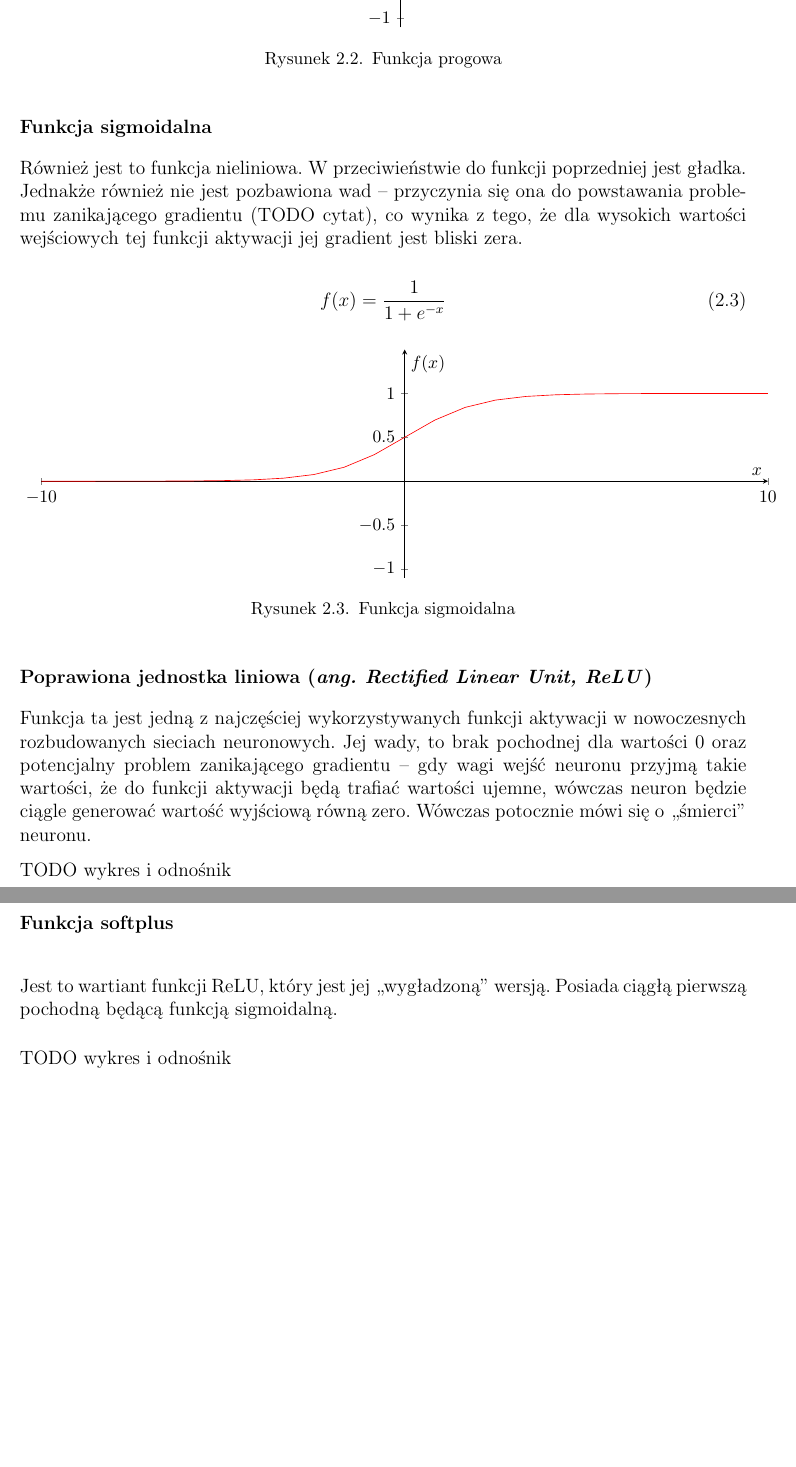
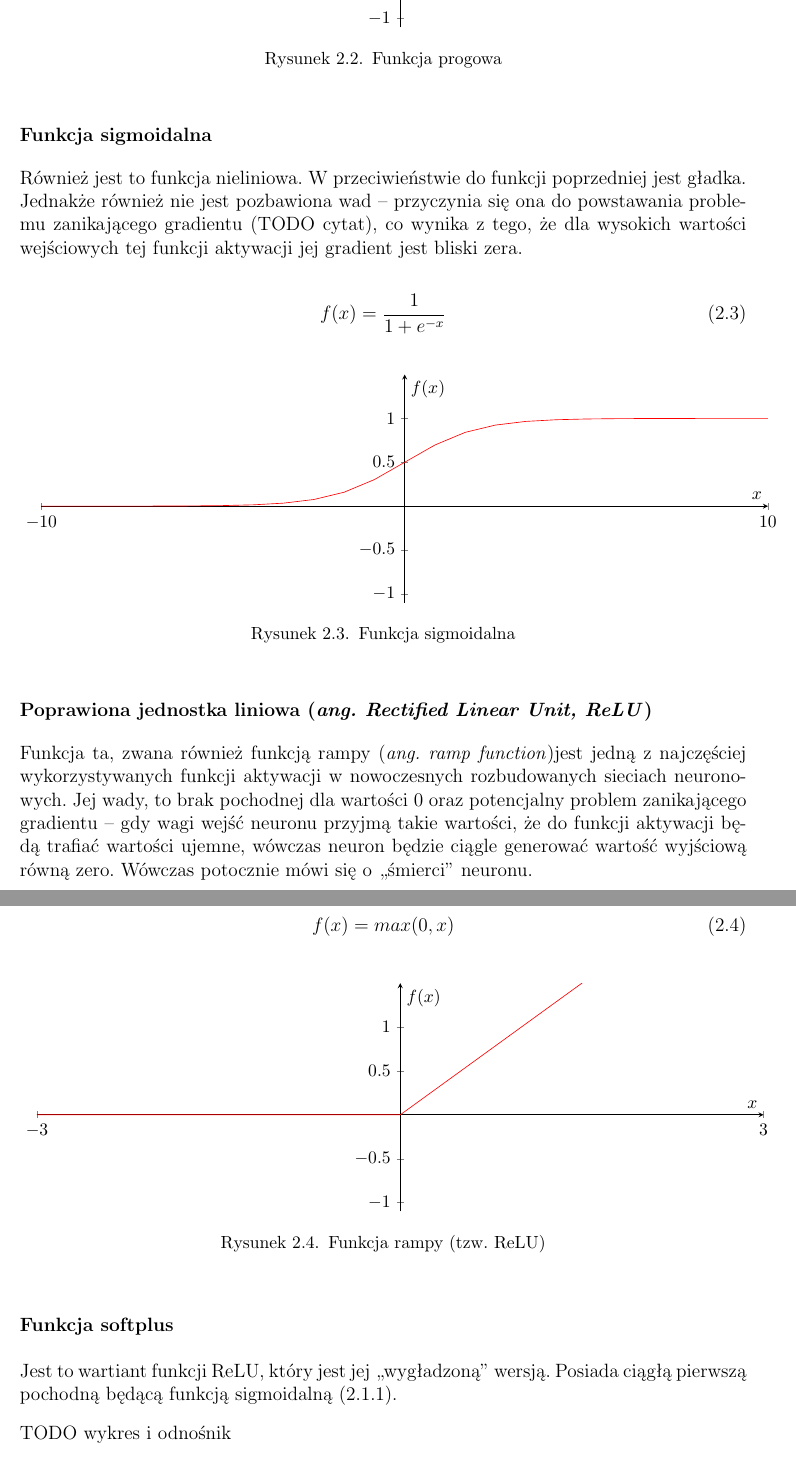
Before and after one commit to nme01/mgr-tex, a LaTeX document (tex/main.tex, which reads tex/ann.tex): two parts of pages 9 and 10 of 32, joined at a grey line, cut so that both start at the same text, the shorter picture padded with empty space. Compiled offline with pdfLaTeX.

Commit message:
Dodano wykres dla funkcji ReLU.

```diff
--- a/tex/ann.tex
+++ b/tex/ann.tex
@@ -95,7 +95,7 @@ z~wykorzystaniem metod gradientowych: nie~ma~ciągłej pierwszej pochodniej.
     \caption{Funkcja progowa}
 \end{figure}
 
-\subsubsection{Funkcja sigmoidalna}
+\subsubsection{Funkcja sigmoidalna} \label{sssec:sigmoid}
 Również jest to~funkcja nieliniowa. W~przeciwieństwie do~funkcji poprzedniej jest gładka. Jednakże również nie~jest
 pozbawiona wad~--~przyczynia się~ona~do~powstawania problemu zanikającego gradientu (TODO cytat), co~wynika z~tego,
 że~dla~wysokich wartości wejściowych tej funkcji aktywacji jej gradient jest bliski zera.
@@ -126,16 +126,39 @@ pozbawiona wad~--~przyczynia się~ona~do~powstawania problemu zanikającego grad
 \end{figure}
 
 \subsubsection{Poprawiona jednostka liniowa (\textit{ang. Rectified Linear Unit, ReLU})}
-Funkcja ta~jest jedną z~najczęściej wykorzystywanych funkcji aktywacji w~nowoczesnych rozbudowanych sieciach
-neuronowych. Jej wady, to~brak pochodnej dla~wartości 0~oraz potencjalny problem zanikającego gradientu~--~gdy~wagi
-wejść neuronu przyjmą takie wartości, że~do~funkcji aktywacji będą trafiać wartości ujemne, wówczas neuron
-będzie ciągle generować wartość wyjściową równą zero. Wówczas potocznie mówi się~o~,,śmierci'' neuronu.
+Funkcja ta,~zwana również funkcją rampy (\textit{ang.~ramp function})jest jedną z~najczęściej wykorzystywanych funkcji
+aktywacji w~nowoczesnych rozbudowanych sieciach neuronowych. Jej wady, to~brak pochodnej dla~wartości 0~oraz potencjalny
+problem zanikającego gradientu~--~gdy~wagi wejść neuronu przyjmą takie wartości, że~do~funkcji aktywacji będą trafiać
+wartości ujemne, wówczas neuron będzie ciągle generować wartość wyjściową równą zero. Wówczas potocznie mówi
+się~o~,,śmierci'' neuronu.
 
-TODO wykres i odnośnik
+\begin{equation}
+	f(x) = max(0,x)
+\end{equation}
+\begin{figure}[H]
+    \centering
+    \begin{tikzpicture}
+        \begin{axis}[
+            scale only axis, % The height and width argument only apply to the actual axis
+            height=5cm,
+            width=\textwidth,
+            xmin=-3,xmax=3,
+            ymin=-1.1,ymax=1.5,
+            axis x line=center,
+            axis y line=center,
+            xtick={-3,3},
+            ytick={-1, -0.5, 0 , 0.5, 1},
+            xlabel=$x$,
+            ylabel=$f(x)$]
+            \addplot[red, domain=-3:3] {max(0,x)};
+        \end{axis}
+    \end{tikzpicture}
+    \caption{Funkcja rampy (tzw.~ReLU)}
+\end{figure}
 
 \subsubsection{Funkcja softplus}
 Jest to~wartiant funkcji ReLU, który jest jej ,,wygładzoną'' wersją. Posiada ciągłą pierwszą pochodną będącą funkcją
-sigmoidalną.
+sigmoidalną (\ref{sssec:sigmoid}).
 
 TODO wykres i odnośnik
 
```
